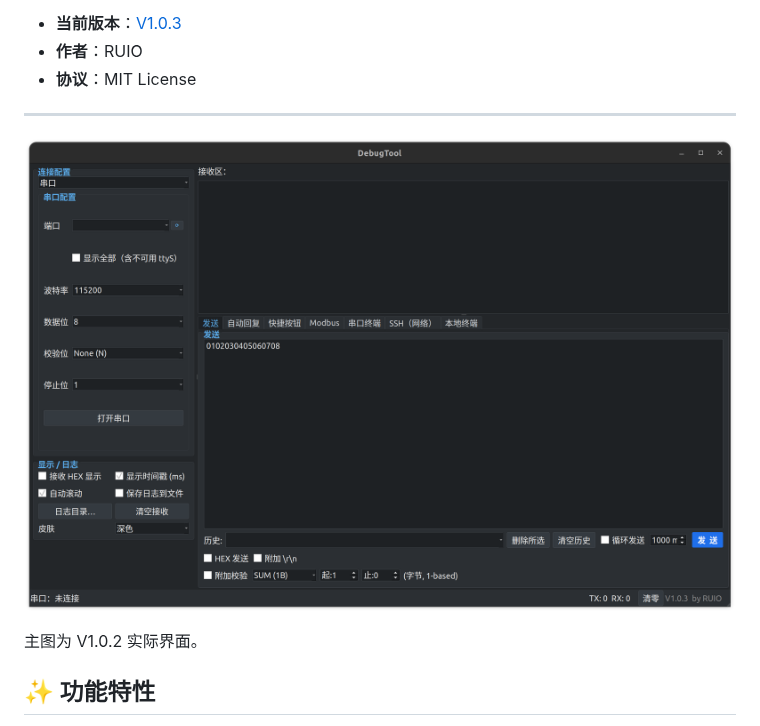
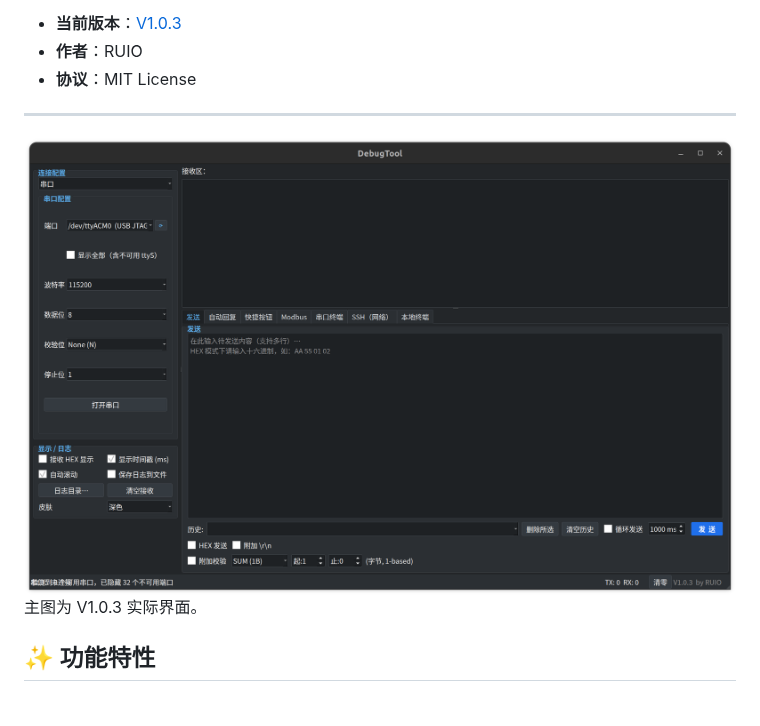
Before and after one commit to ruiofang/DebugTool, a Markdown page: README.md, the part around the change. GitHub-like rendering; pictures changed too: image.png (added), image/main.png (deleted).

Commit message:
更新readme

```diff
--- a/README.md
+++ b/README.md
@@ -9,9 +9,8 @@
 - **协议**：MIT License
 
 ---
-![V1.0.3 深色主题](/image/main.png)
-
-主图为 V1.0.2 实际界面。
+![V1.0.3 深色主题](image.png)
+主图为 V1.0.3 实际界面。
 
 ## ✨ 功能特性
 
```
Also changed, not shown: image/001.png (added), image/002.png (added).
